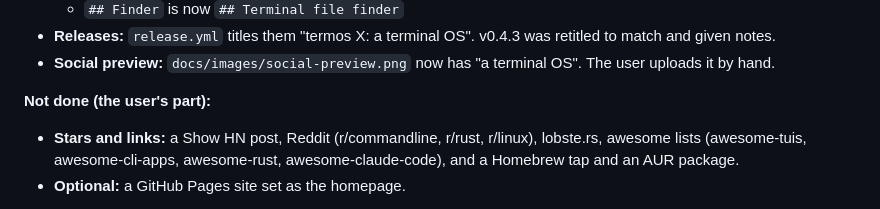
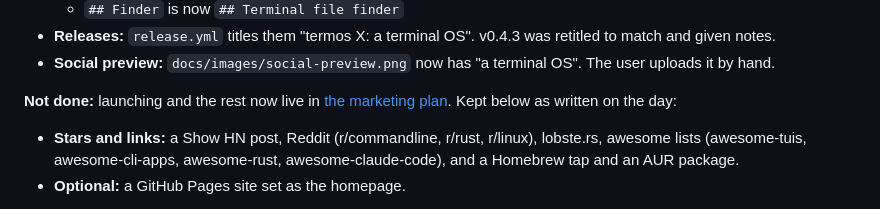
Before and after one commit to hugegene/termos, a Markdown page: docs/plans/2026-11-13-readme-marketing.md, the part around the change. Rendered like a GitHub page.

```diff
--- a/docs/plans/2026-11-13-readme-marketing.md
+++ b/docs/plans/2026-11-13-readme-marketing.md
@@ -81,7 +81,8 @@ none of GitHub's top 100 for any of them, nor for "termos", which is Portuguese
 - **Releases:** `release.yml` titles them "termos X: a terminal OS". v0.4.3 was retitled to match and given notes.
 - **Social preview:** `docs/images/social-preview.png` now has "a terminal OS". The user uploads it by hand.
 
-**Not done (the user's part):**
+**Not done:** launching and the rest now live in [the marketing plan](2026-11-13-marketing.md). Kept below as
+written on the day:
 - **Stars and links:** a Show HN post, Reddit (r/commandline, r/rust, r/linux), lobste.rs, awesome lists
   (awesome-tuis, awesome-cli-apps, awesome-rust, awesome-claude-code), and a Homebrew tap and an AUR package.
 - **Optional:** a GitHub Pages site set as the homepage.
```
Also changed, not shown: README.md (+3 -3 lines), docs/plans/2026-11-13-finder-demo-gif.md (+3 -0 lines), docs/plans/2026-11-13-marketing.md (added, +123 -0 lines), docs/images/demo-short.gif, 3 other files.
